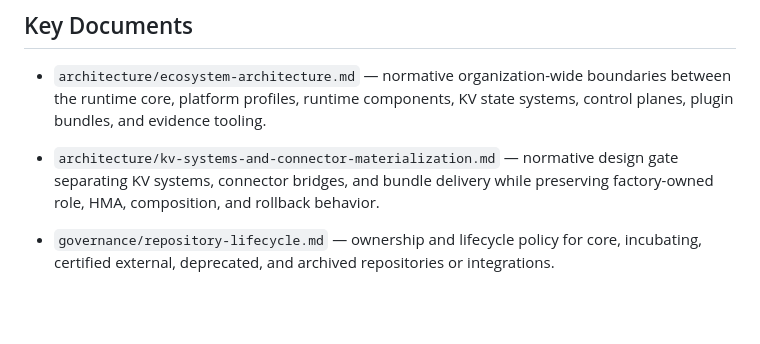
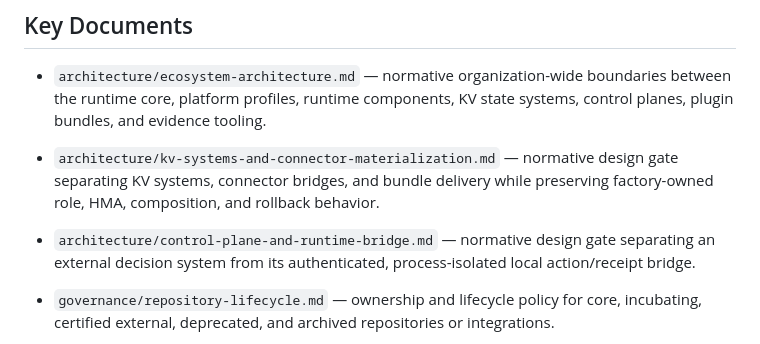
Before and after one commit to vLLM-HUST/vllm-hust-docs, a Markdown page: README.md, the part around the change. Rendered like a GitHub page; blank space fills up the shorter version.

Commit message:
docs: gate external control-plane bridge design
Signed-off-by: OpenAI Codex <codex@openai.com>

```diff
--- a/README.md
+++ b/README.md
@@ -28,6 +28,7 @@ This repository contains vllm-hust documentation, sync notes, and fork-specific
 
 - `architecture/ecosystem-architecture.md` — normative organization-wide boundaries between the runtime core, platform profiles, runtime components, KV state systems, control planes, plugin bundles, and evidence tooling.
 - `architecture/kv-systems-and-connector-materialization.md` — normative design gate separating KV systems, connector bridges, and bundle delivery while preserving factory-owned role, HMA, composition, and rollback behavior.
+- `architecture/control-plane-and-runtime-bridge.md` — normative design gate separating an external decision system from its authenticated, process-isolated local action/receipt bridge.
 - `governance/repository-lifecycle.md` — ownership and lifecycle policy for core, incubating, certified external, deprecated, and archived repositories or integrations.
 - `registry/ecosystem-components.json` — canonical machine-readable ecosystem catalog consumed by public documentation and the website.
 - `registry/repository-portfolio.json` — organization-wide inventory that assigns every repository a lifecycle, role, runtime relationship, and canonical artifact scope without treating repositories as runtime components.
```
Also changed, not shown: architecture/control-plane-and-runtime-bridge.md (added, +122 -0 lines), operations/extension-bundle-v1-migration.md (+1 -1 lines).
